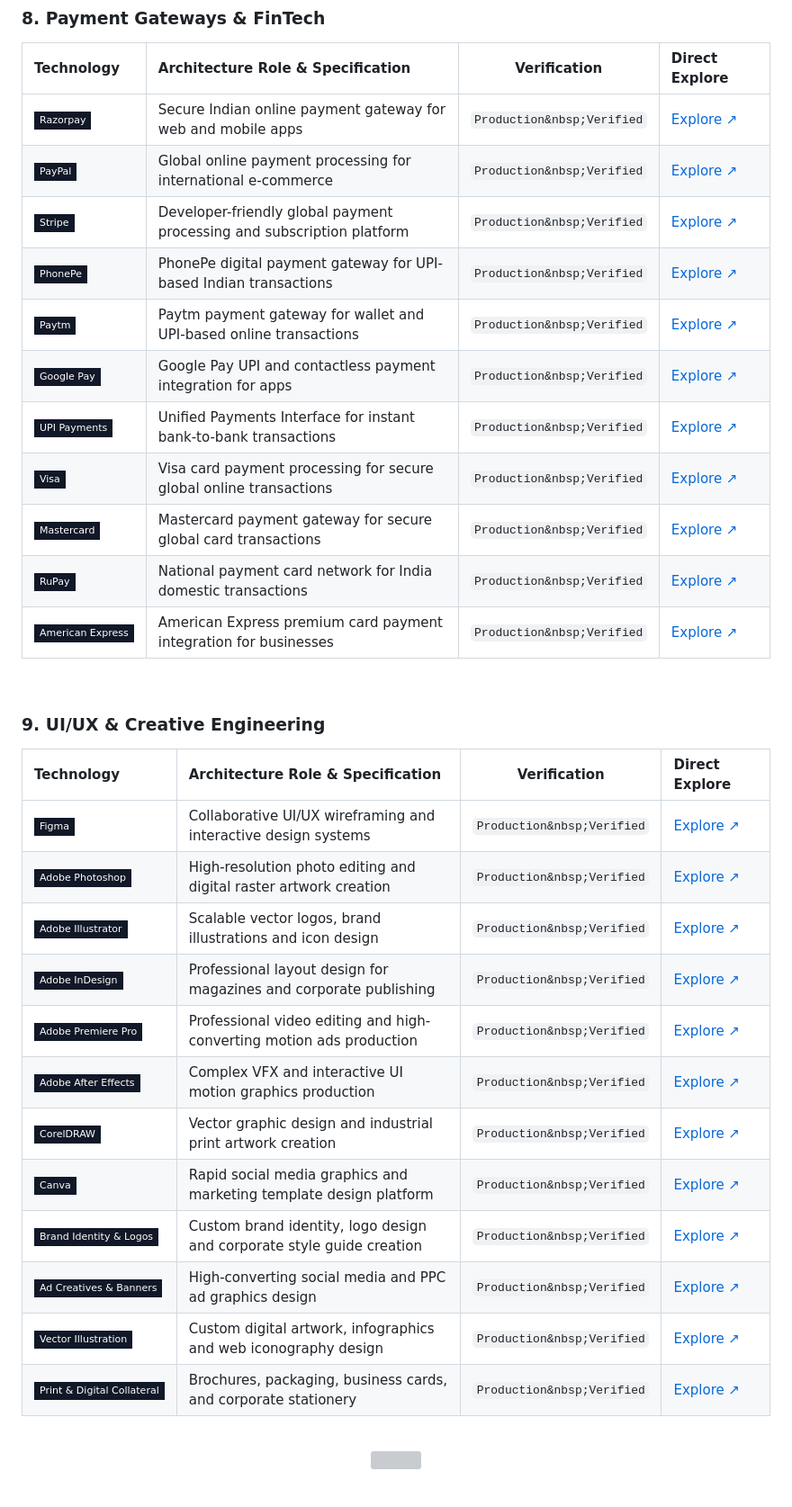
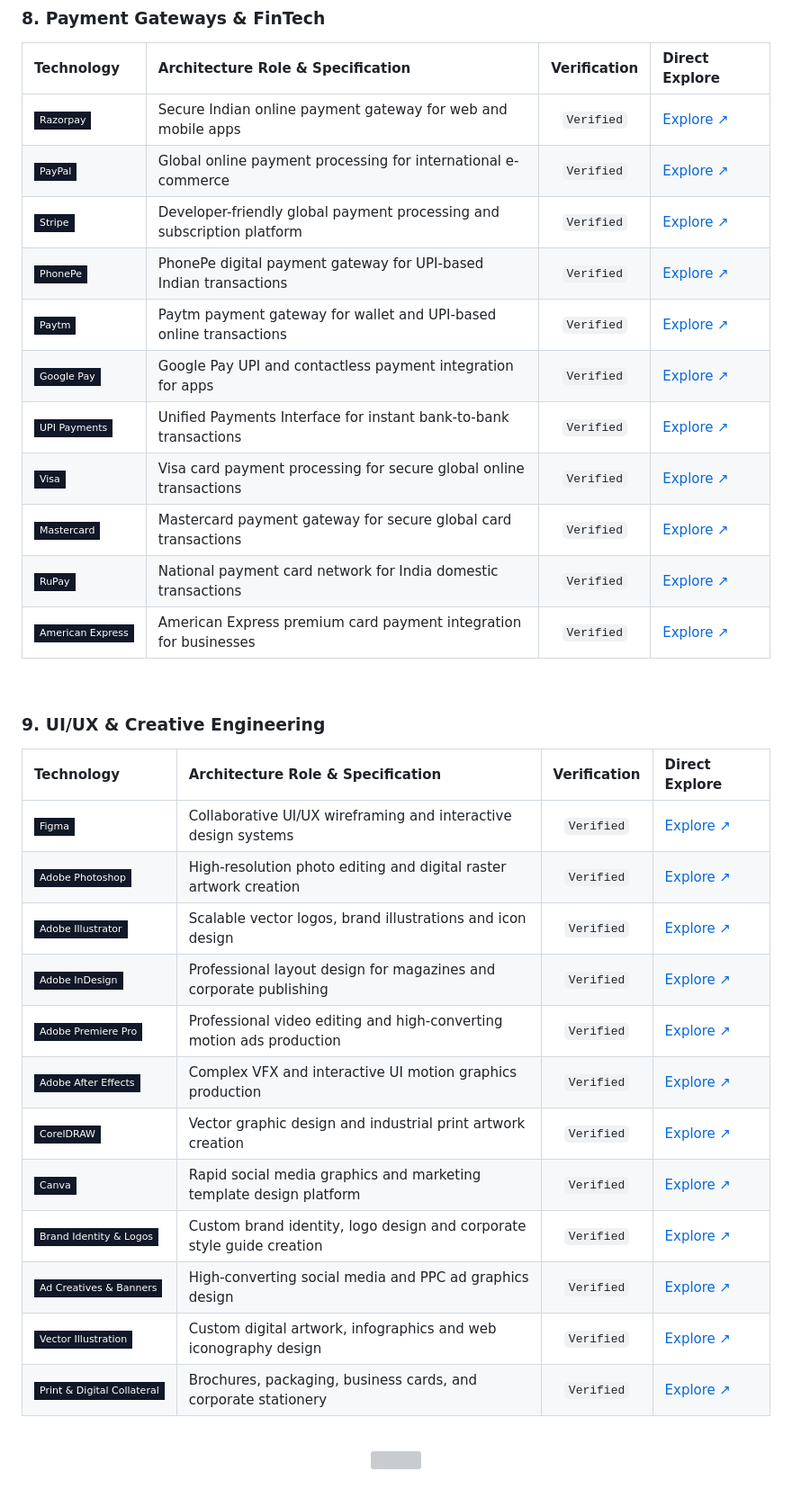
Before and after one commit to ITGuruSolutions/ITGuruSolutions, a Markdown page: README.md, the part around one of its changes. Shown at 90% size. Drawn GitHub-style; badges without logos; grey boxes are pictures that could not be loaded.

```diff
--- a/README.md
+++ b/README.md
@@ -296,35 +296,35 @@ ORCHESTRATION ARCHITECTURE:
 ### 8. Payment Gateways & FinTech
 | Technology | Architecture Role & Specification | Verification | Direct Explore |
 | :--- | :--- | :---: | :--- |
-| [![Razorpay](https://img.shields.io/badge/Razorpay-111827?style=flat-square&logo=razorpay&logoColor=0C2340&labelColor=0B0F19)](https://www.itgurusolutions.in/services/web-development/) | Secure Indian online payment gateway for web and mobile apps | `Production&nbsp;Verified` | [Explore&nbsp;↗](https://www.itgurusolutions.in/services/web-development/) |
-| [![PayPal](https://img.shields.io/badge/PayPal-111827?style=flat-square&logo=paypal&logoColor=00457C&labelColor=0B0F19)](https://www.itgurusolutions.in/services/web-development/) | Global online payment processing for international e-commerce | `Production&nbsp;Verified` | [Explore&nbsp;↗](https://www.itgurusolutions.in/services/web-development/) |
-| [![Stripe](https://img.shields.io/badge/Stripe-111827?style=flat-square&logo=stripe&logoColor=008CDD&labelColor=0B0F19)](https://www.itgurusolutions.in/services/web-development/) | Developer-friendly global payment processing and subscription platform | `Production&nbsp;Verified` | [Explore&nbsp;↗](https://www.itgurusolutions.in/services/web-development/) |
-| [![PhonePe](https://img.shields.io/badge/PhonePe-111827?style=flat-square&logo=phonepe&logoColor=5F259F&labelColor=0B0F19)](https://www.itgurusolutions.in/services/web-development/) | PhonePe digital payment gateway for UPI-based Indian transactions | `Production&nbsp;Verified` | [Explore&nbsp;↗](https://www.itgurusolutions.in/services/web-development/) |
-| [![Paytm](https://img.shields.io/badge/Paytm-111827?style=flat-square&logo=paytm&logoColor=002970&labelColor=0B0F19)](https://www.itgurusolutions.in/services/web-development/) | Paytm payment gateway for wallet and UPI-based online transactions | `Production&nbsp;Verified` | [Explore&nbsp;↗](https://www.itgurusolutions.in/services/web-development/) |
-| [![Google Pay](https://img.shields.io/badge/Google_Pay-111827?style=flat-square&logo=googlepay&logoColor=4285F4&labelColor=0B0F19)](https://www.itgurusolutions.in/services/web-development/) | Google Pay UPI and contactless payment integration for apps | `Production&nbsp;Verified` | [Explore&nbsp;↗](https://www.itgurusolutions.in/services/web-development/) |
-| [![UPI](https://img.shields.io/badge/UPI_Payments-111827?style=flat-square&logo=unifiedpaymentsinterface&logoColor=097939&labelColor=0B0F19)](https://www.itgurusolutions.in/services/web-development/) | Unified Payments Interface for instant bank-to-bank transactions | `Production&nbsp;Verified` | [Explore&nbsp;↗](https://www.itgurusolutions.in/services/web-development/) |
-| [![Visa](https://img.shields.io/badge/Visa-111827?style=flat-square&logo=visa&logoColor=1A1F71&labelColor=0B0F19)](https://www.itgurusolutions.in/services/web-development/) | Visa card payment processing for secure global online transactions | `Production&nbsp;Verified` | [Explore&nbsp;↗](https://www.itgurusolutions.in/services/web-development/) |
-| [![Mastercard](https://img.shields.io/badge/Mastercard-111827?style=flat-square&logo=mastercard&logoColor=EB001B&labelColor=0B0F19)](https://www.itgurusolutions.in/services/web-development/) | Mastercard payment gateway for secure global card transactions | `Production&nbsp;Verified` | [Explore&nbsp;↗](https://www.itgurusolutions.in/services/web-development/) |
-| [![RuPay](https://img.shields.io/badge/RuPay-111827?style=flat-square&logo=rupay&logoColor=007934&labelColor=0B0F19)](https://www.itgurusolutions.in/services/web-development/) | National payment card network for India domestic transactions | `Production&nbsp;Verified` | [Explore&nbsp;↗](https://www.itgurusolutions.in/services/web-development/) |
-| [![Amex](https://img.shields.io/badge/American_Express-111827?style=flat-square&logo=americanexpress&logoColor=006FCF&labelColor=0B0F19)](https://www.itgurusolutions.in/services/web-development/) | American Express premium card payment integration for businesses | `Production&nbsp;Verified` | [Explore&nbsp;↗](https://www.itgurusolutions.in/services/web-development/) |
+| [![Razorpay](https://img.shields.io/badge/Razorpay-111827?style=flat-square&logo=razorpay&logoColor=0C2340&labelColor=0B0F19)](https://www.itgurusolutions.in/services/web-development/) | Secure Indian online payment gateway for web and mobile apps | `Verified` | [Explore&nbsp;↗](https://www.itgurusolutions.in/services/web-development/) |
+| [![PayPal](https://img.shields.io/badge/PayPal-111827?style=flat-square&logo=paypal&logoColor=00457C&labelColor=0B0F19)](https://www.itgurusolutions.in/services/web-development/) | Global online payment processing for international e-commerce | `Verified` | [Explore&nbsp;↗](https://www.itgurusolutions.in/services/web-development/) |
+| [![Stripe](https://img.shields.io/badge/Stripe-111827?style=flat-square&logo=stripe&logoColor=008CDD&labelColor=0B0F19)](https://www.itgurusolutions.in/services/web-development/) | Developer-friendly global payment processing and subscription platform | `Verified` | [Explore&nbsp;↗](https://www.itgurusolutions.in/services/web-development/) |
+| [![PhonePe](https://img.shields.io/badge/PhonePe-111827?style=flat-square&logo=phonepe&logoColor=5F259F&labelColor=0B0F19)](https://www.itgurusolutions.in/services/web-development/) | PhonePe digital payment gateway for UPI-based Indian transactions | `Verified` | [Explore&nbsp;↗](https://www.itgurusolutions.in/services/web-development/) |
+| [![Paytm](https://img.shields.io/badge/Paytm-111827?style=flat-square&logo=paytm&logoColor=002970&labelColor=0B0F19)](https://www.itgurusolutions.in/services/web-development/) | Paytm payment gateway for wallet and UPI-based online transactions | `Verified` | [Explore&nbsp;↗](https://www.itgurusolutions.in/services/web-development/) |
+| [![Google Pay](https://img.shields.io/badge/Google_Pay-111827?style=flat-square&logo=googlepay&logoColor=4285F4&labelColor=0B0F19)](https://www.itgurusolutions.in/services/web-development/) | Google Pay UPI and contactless payment integration for apps | `Verified` | [Explore&nbsp;↗](https://www.itgurusolutions.in/services/web-development/) |
+| [![UPI](https://img.shields.io/badge/UPI_Payments-111827?style=flat-square&logo=unifiedpaymentsinterface&logoColor=097939&labelColor=0B0F19)](https://www.itgurusolutions.in/services/web-development/) | Unified Payments Interface for instant bank-to-bank transactions | `Verified` | [Explore&nbsp;↗](https://www.itgurusolutions.in/services/web-development/) |
+| [![Visa](https://img.shields.io/badge/Visa-111827?style=flat-square&logo=visa&logoColor=1A1F71&labelColor=0B0F19)](https://www.itgurusolutions.in/services/web-development/) | Visa card payment processing for secure global online transactions | `Verified` | [Explore&nbsp;↗](https://www.itgurusolutions.in/services/web-development/) |
+| [![Mastercard](https://img.shields.io/badge/Mastercard-111827?style=flat-square&logo=mastercard&logoColor=EB001B&labelColor=0B0F19)](https://www.itgurusolutions.in/services/web-development/) | Mastercard payment gateway for secure global card transactions | `Verified` | [Explore&nbsp;↗](https://www.itgurusolutions.in/services/web-development/) |
+| [![RuPay](https://img.shields.io/badge/RuPay-111827?style=flat-square&logo=rupay&logoColor=007934&labelColor=0B0F19)](https://www.itgurusolutions.in/services/web-development/) | National payment card network for India domestic transactions | `Verified` | [Explore&nbsp;↗](https://www.itgurusolutions.in/services/web-development/) |
+| [![Amex](https://img.shields.io/badge/American_Express-111827?style=flat-square&logo=americanexpress&logoColor=006FCF&labelColor=0B0F19)](https://www.itgurusolutions.in/services/web-development/) | American Express premium card payment integration for businesses | `Verified` | [Explore&nbsp;↗](https://www.itgurusolutions.in/services/web-development/) |
 
 <br/>
 
 ### 9. UI/UX & Creative Engineering
 | Technology | Architecture Role & Specification | Verification | Direct Explore |
 | :--- | :--- | :---: | :--- |
-| [![Figma](https://img.shields.io/badge/Figma-111827?style=flat-square&logo=figma&logoColor=F24E1E&labelColor=0B0F19)](https://www.itgurusolutions.in/services/ui-ux-design/) | Collaborative UI/UX wireframing and interactive design systems | `Production&nbsp;Verified` | [Explore&nbsp;↗](https://www.itgurusolutions.in/services/ui-ux-design/) |
-| [![Photoshop](https://img.shields.io/badge/Adobe_Photoshop-111827?style=flat-square&logo=adobephotoshop&logoColor=31A8FF&labelColor=0B0F19)](https://www.itgurusolutions.in/services/graphic-design/) | High-resolution photo editing and digital raster artwork creation | `Production&nbsp;Verified` | [Explore&nbsp;↗](https://www.itgurusolutions.in/services/graphic-design/) |
-| [![Illustrator](https://img.shields.io/badge/Adobe_Illustrator-111827?style=flat-square&logo=adobeillustrator&logoColor=FF9A00&labelColor=0B0F19)](https://www.itgurusolutions.in/services/graphic-design/) | Scalable vector logos, brand illustrations and icon design | `Production&nbsp;Verified` | [Explore&nbsp;↗](https://www.itgurusolutions.in/services/graphic-design/) |
-| [![InDesign](https://img.shields.io/badge/Adobe_InDesign-111827?style=flat-square&logo=adobeindesign&logoColor=FF3366&labelColor=0B0F19)](https://www.itgurusolutions.in/services/graphic-design/) | Professional layout design for magazines and corporate publishing | `Production&nbsp;Verified` | [Explore&nbsp;↗](https://www.itgurusolutions.in/services/graphic-design/) |
-| [![Premiere Pro](https://img.shields.io/badge/Adobe_Premiere_Pro-111827?style=flat-square&logo=adobepremierepro&logoColor=9999FF&labelColor=0B0F19)](https://www.itgurusolutions.in/services/graphic-design/) | Professional video editing and high-converting motion ads production | `Production&nbsp;Verified` | [Explore&nbsp;↗](https://www.itgurusolutions.in/services/graphic-design/) |
-| [![After Effects](https://img.shields.io/badge/Adobe_After_Effects-111827?style=flat-square&logo=adobeaftereffects&logoColor=9999FF&labelColor=0B0F19)](https://www.itgurusolutions.in/services/graphic-design/) | Complex VFX and interactive UI motion graphics production | `Production&nbsp;Verified` | [Explore&nbsp;↗](https://www.itgurusolutions.in/services/graphic-design/) |
-| [![CorelDRAW](https://img.shields.io/badge/CorelDRAW-111827?style=flat-square&logo=coreldraw&logoColor=00B140&labelColor=0B0F19)](https://www.itgurusolutions.in/services/graphic-design/) | Vector graphic design and industrial print artwork creation | `Production&nbsp;Verified` | [Explore&nbsp;↗](https://www.itgurusolutions.in/services/graphic-design/) |
-| [![Canva](https://img.shields.io/badge/Canva-111827?style=flat-square&logo=canva&logoColor=00C4CC&labelColor=0B0F19)](https://www.itgurusolutions.in/services/graphic-design/) | Rapid social media graphics and marketing template design platform | `Production&nbsp;Verified` | [Explore&nbsp;↗](https://www.itgurusolutions.in/services/graphic-design/) |
-| [![Branding](https://img.shields.io/badge/Brand_Identity_%26_Logos-111827?style=flat-square&logo=sketch&logoColor=F8FAFC&labelColor=0B0F19)](https://www.itgurusolutions.in/services/graphic-design/) | Custom brand identity, logo design and corporate style guide creation | `Production&nbsp;Verified` | [Explore&nbsp;↗](https://www.itgurusolutions.in/services/graphic-design/) |
-| [![Ad Design](https://img.shields.io/badge/Ad_Creatives_%26_Banners-111827?style=flat-square&logo=target&logoColor=FF5A87&labelColor=0B0F19)](https://www.itgurusolutions.in/services/graphic-design/) | High-converting social media and PPC ad graphics design | `Production&nbsp;Verified` | [Explore&nbsp;↗](https://www.itgurusolutions.in/services/graphic-design/) |
-| [![Illustration](https://img.shields.io/badge/Vector_Illustration-111827?style=flat-square&logo=inkscape&logoColor=4EC7DE&labelColor=0B0F19)](https://www.itgurusolutions.in/services/graphic-design/) | Custom digital artwork, infographics and web iconography design | `Production&nbsp;Verified` | [Explore&nbsp;↗](https://www.itgurusolutions.in/services/graphic-design/) |
-| [![Collateral](https://img.shields.io/badge/Print_%26_Digital_Collateral-111827?style=flat-square&logo=buffer&logoColor=7F4BFA&labelColor=0B0F19)](https://www.itgurusolutions.in/services/graphic-design/) | Brochures, packaging, business cards, and corporate stationery | `Production&nbsp;Verified` | [Explore&nbsp;↗](https://www.itgurusolutions.in/services/graphic-design/) |
+| [![Figma](https://img.shields.io/badge/Figma-111827?style=flat-square&logo=figma&logoColor=F24E1E&labelColor=0B0F19)](https://www.itgurusolutions.in/services/ui-ux-design/) | Collaborative UI/UX wireframing and interactive design systems | `Verified` | [Explore&nbsp;↗](https://www.itgurusolutions.in/services/ui-ux-design/) |
+| [![Photoshop](https://img.shields.io/badge/Adobe_Photoshop-111827?style=flat-square&logo=adobephotoshop&logoColor=31A8FF&labelColor=0B0F19)](https://www.itgurusolutions.in/services/graphic-design/) | High-resolution photo editing and digital raster artwork creation | `Verified` | [Explore&nbsp;↗](https://www.itgurusolutions.in/services/graphic-design/) |
+| [![Illustrator](https://img.shields.io/badge/Adobe_Illustrator-111827?style=flat-square&logo=adobeillustrator&logoColor=FF9A00&labelColor=0B0F19)](https://www.itgurusolutions.in/services/graphic-design/) | Scalable vector logos, brand illustrations and icon design | `Verified` | [Explore&nbsp;↗](https://www.itgurusolutions.in/services/graphic-design/) |
+| [![InDesign](https://img.shields.io/badge/Adobe_InDesign-111827?style=flat-square&logo=adobeindesign&logoColor=FF3366&labelColor=0B0F19)](https://www.itgurusolutions.in/services/graphic-design/) | Professional layout design for magazines and corporate publishing | `Verified` | [Explore&nbsp;↗](https://www.itgurusolutions.in/services/graphic-design/) |
+| [![Premiere Pro](https://img.shields.io/badge/Adobe_Premiere_Pro-111827?style=flat-square&logo=adobepremierepro&logoColor=9999FF&labelColor=0B0F19)](https://www.itgurusolutions.in/services/graphic-design/) | Professional video editing and high-converting motion ads production | `Verified` | [Explore&nbsp;↗](https://www.itgurusolutions.in/services/graphic-design/) |
+| [![After Effects](https://img.shields.io/badge/Adobe_After_Effects-111827?style=flat-square&logo=adobeaftereffects&logoColor=9999FF&labelColor=0B0F19)](https://www.itgurusolutions.in/services/graphic-design/) | Complex VFX and interactive UI motion graphics production | `Verified` | [Explore&nbsp;↗](https://www.itgurusolutions.in/services/graphic-design/) |
+| [![CorelDRAW](https://img.shields.io/badge/CorelDRAW-111827?style=flat-square&logo=coreldraw&logoColor=00B140&labelColor=0B0F19)](https://www.itgurusolutions.in/services/graphic-design/) | Vector graphic design and industrial print artwork creation | `Verified` | [Explore&nbsp;↗](https://www.itgurusolutions.in/services/graphic-design/) |
+| [![Canva](https://img.shields.io/badge/Canva-111827?style=flat-square&logo=canva&logoColor=00C4CC&labelColor=0B0F19)](https://www.itgurusolutions.in/services/graphic-design/) | Rapid social media graphics and marketing template design platform | `Verified` | [Explore&nbsp;↗](https://www.itgurusolutions.in/services/graphic-design/) |
+| [![Branding](https://img.shields.io/badge/Brand_Identity_%26_Logos-111827?style=flat-square&logo=sketch&logoColor=F8FAFC&labelColor=0B0F19)](https://www.itgurusolutions.in/services/graphic-design/) | Custom brand identity, logo design and corporate style guide creation | `Verified` | [Explore&nbsp;↗](https://www.itgurusolutions.in/services/graphic-design/) |
+| [![Ad Design](https://img.shields.io/badge/Ad_Creatives_%26_Banners-111827?style=flat-square&logo=target&logoColor=FF5A87&labelColor=0B0F19)](https://www.itgurusolutions.in/services/graphic-design/) | High-converting social media and PPC ad graphics design | `Verified` | [Explore&nbsp;↗](https://www.itgurusolutions.in/services/graphic-design/) |
+| [![Illustration](https://img.shields.io/badge/Vector_Illustration-111827?style=flat-square&logo=inkscape&logoColor=4EC7DE&labelColor=0B0F19)](https://www.itgurusolutions.in/services/graphic-design/) | Custom digital artwork, infographics and web iconography design | `Verified` | [Explore&nbsp;↗](https://www.itgurusolutions.in/services/graphic-design/) |
+| [![Collateral](https://img.shields.io/badge/Print_%26_Digital_Collateral-111827?style=flat-square&logo=buffer&logoColor=7F4BFA&labelColor=0B0F19)](https://www.itgurusolutions.in/services/graphic-design/) | Brochures, packaging, business cards, and corporate stationery | `Verified` | [Explore&nbsp;↗](https://www.itgurusolutions.in/services/graphic-design/) |
 
 <br/>
 
```
Also changed, not shown: other parts of README.md (+74 -74 lines).
